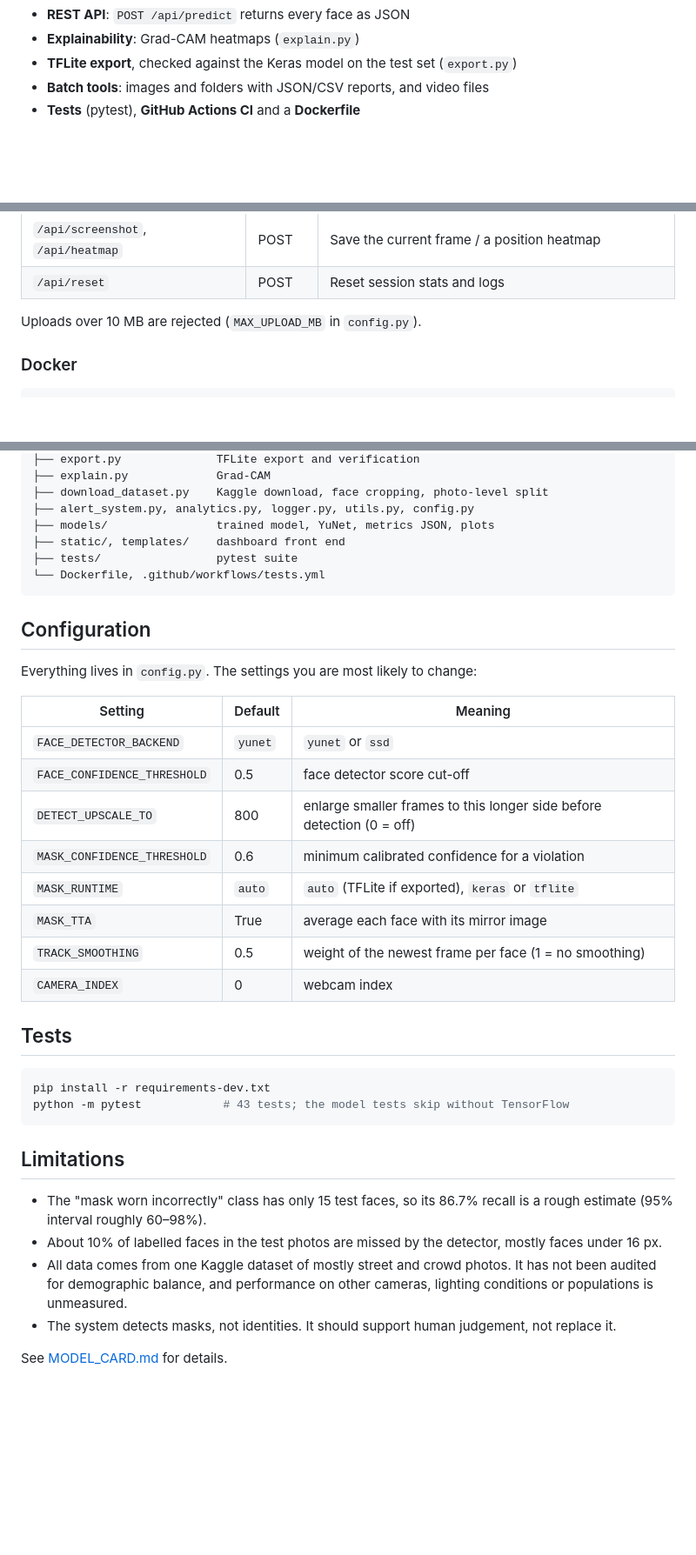
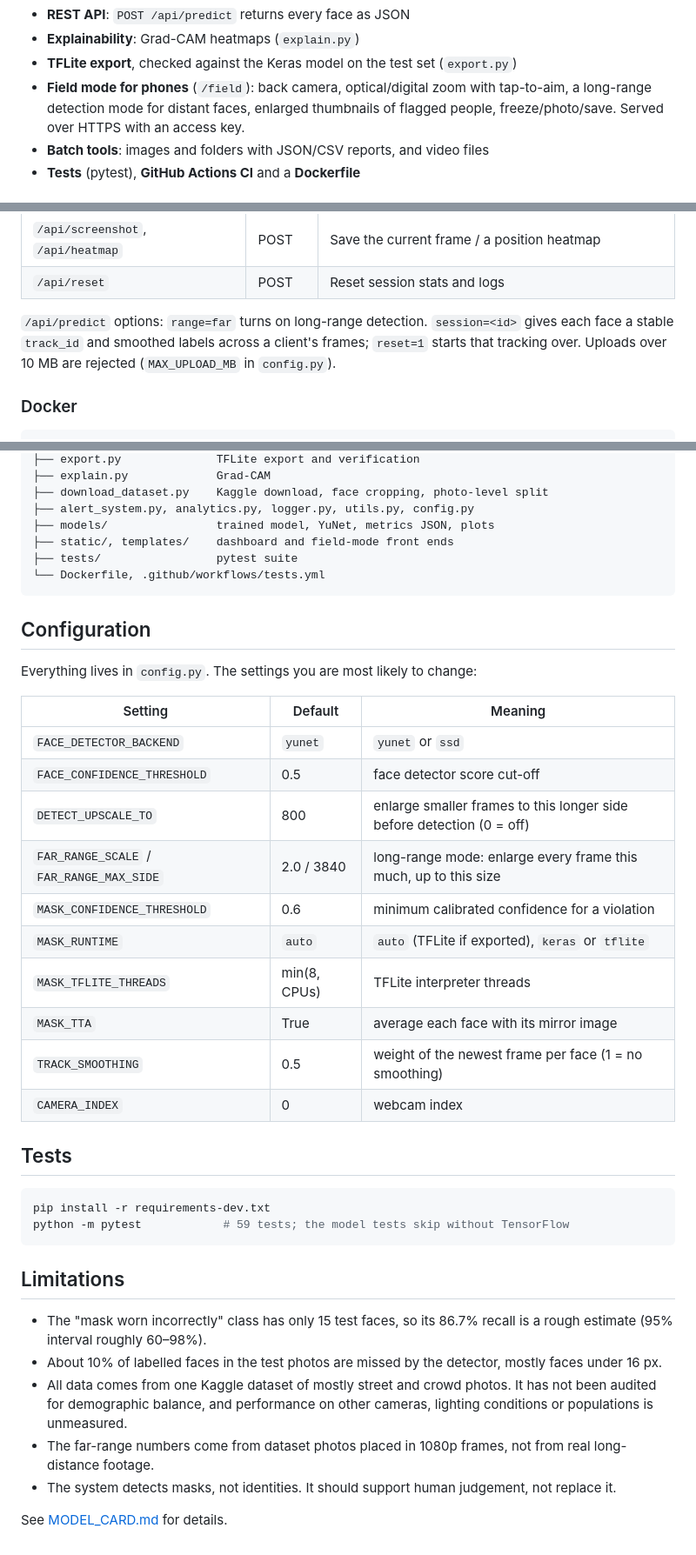
Before and after one commit to aksharaagarwal21/Face-mask-detection, a Markdown page: README.md, 3 parts joined by grey strips. Shown: that part at 87% size. Rendered like a GitHub page; blank space fills up the shorter version.

````diff
--- a/README.md
+++ b/README.md
@@ -69,6 +69,10 @@ Grad-CAM shows the model looking at the nose, mouth and mask region:
 - **REST API**: `POST /api/predict` returns every face as JSON
 - **Explainability**: Grad-CAM heatmaps (`explain.py`)
 - **TFLite export**, checked against the Keras model on the test set (`export.py`)
+- **Field mode for phones** (`/field`): back camera, optical/digital zoom with
+  tap-to-aim, a long-range detection mode for distant faces, enlarged
+  thumbnails of flagged people, freeze/photo/save. Served over HTTPS with an
+  access key.
 - **Batch tools**: images and folders with JSON/CSV reports, and video files
 - **Tests** (pytest), **GitHub Actions CI** and a **Dockerfile**
 
@@ -127,7 +174,10 @@ curl -F image=@photo.jpg "http://127.0.0.1:5000/api/predict?annotate=1" -o annot
 | `/api/screenshot`, `/api/heatmap` | POST | Save the current frame / a position heatmap |
 | `/api/reset` | POST | Reset session stats and logs |
 
-Uploads over 10 MB are rejected (`MAX_UPLOAD_MB` in `config.py`).
+`/api/predict` options: `range=far` turns on long-range detection.
+`session=<id>` gives each face a stable `track_id` and smoothed labels across a
+client's frames; `reset=1` starts that tracking over. Uploads over 10 MB are
+rejected (`MAX_UPLOAD_MB` in `config.py`).
 
 ### Docker
 
@@ -195,7 +246,7 @@ frame ─► YuNet face detector (small frames upscaled first)
 ├── download_dataset.py    Kaggle download, face cropping, photo-level split
 ├── alert_system.py, analytics.py, logger.py, utils.py, config.py
 ├── models/                trained model, YuNet, metrics JSON, plots
-├── static/, templates/    dashboard front end
+├── static/, templates/    dashboard and field-mode front ends
 ├── tests/                 pytest suite
 └── Dockerfile, .github/workflows/tests.yml
 ```
@@ -209,8 +260,10 @@ Everything lives in `config.py`. The settings you are most likely to change:
 | `FACE_DETECTOR_BACKEND` | `yunet` | `yunet` or `ssd` |
 | `FACE_CONFIDENCE_THRESHOLD` | 0.5 | face detector score cut-off |
 | `DETECT_UPSCALE_TO` | 800 | enlarge smaller frames to this longer side before detection (0 = off) |
+| `FAR_RANGE_SCALE` / `FAR_RANGE_MAX_SIDE` | 2.0 / 3840 | long-range mode: enlarge every frame this much, up to this size |
 | `MASK_CONFIDENCE_THRESHOLD` | 0.6 | minimum calibrated confidence for a violation |
 | `MASK_RUNTIME` | `auto` | `auto` (TFLite if exported), `keras` or `tflite` |
+| `MASK_TFLITE_THREADS` | min(8, CPUs) | TFLite interpreter threads |
 | `MASK_TTA` | True | average each face with its mirror image |
 | `TRACK_SMOOTHING` | 0.5 | weight of the newest frame per face (1 = no smoothing) |
 | `CAMERA_INDEX` | 0 | webcam index |
@@ -219,7 +272,7 @@ Everything lives in `config.py`. The settings you are most likely to change:
 
 ```bash
 pip install -r requirements-dev.txt
-python -m pytest            # 43 tests; the model tests skip without TensorFlow
+python -m pytest            # 59 tests; the model tests skip without TensorFlow
 ```
 
 ## Limitations
@@ -231,6 +284,8 @@ python -m pytest            # 43 tests; the model tests skip without TensorFlow
 - All data comes from one Kaggle dataset of mostly street and crowd photos. It
   has not been audited for demographic balance, and performance on other
   cameras, lighting conditions or populations is unmeasured.
+- The far-range numbers come from dataset photos placed in 1080p frames, not
+  from real long-distance footage.
 - The system detects masks, not identities. It should support human judgement,
   not replace it.
 
````
Also changed, not shown: other parts of README.md (+45 -1 lines), docs/field_mode.png (added).
